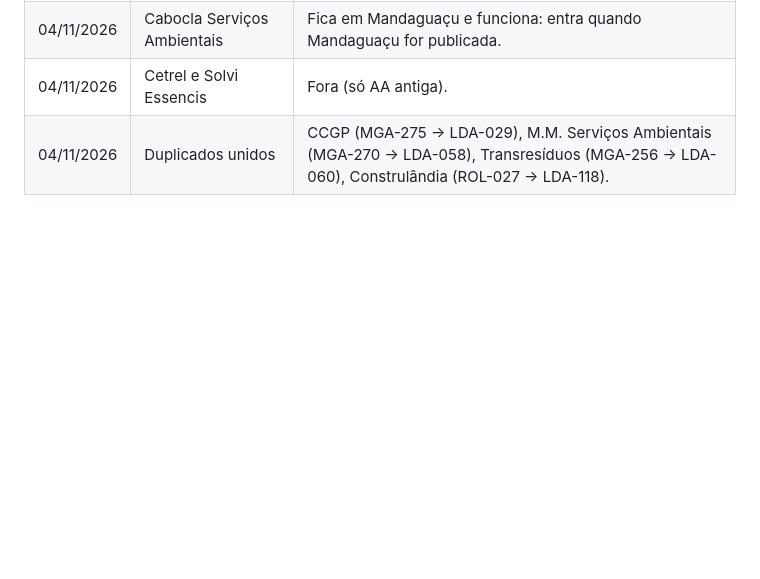
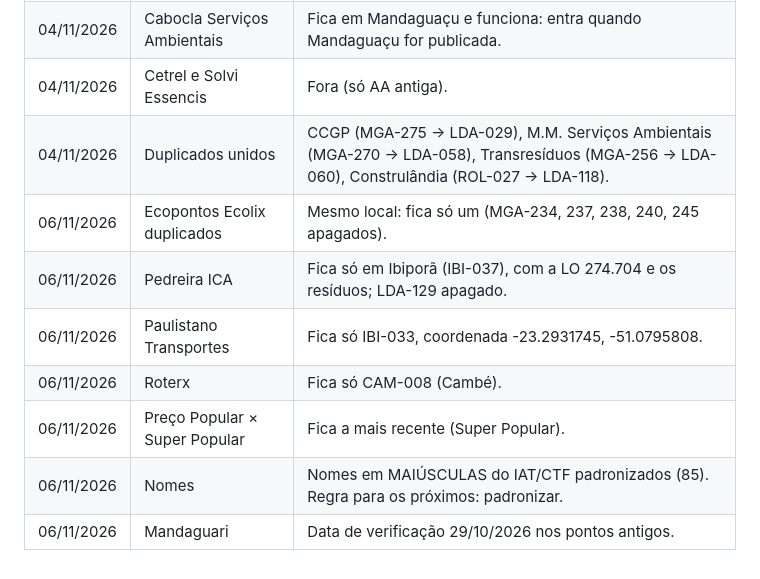
Before and after one commit to JenniferWaldhelm/desvia, a Markdown page: DECISOES.md, the part around the change. GitHub-like rendering; blank space fills up the shorter version.

Commit message:
Decisões de 06/11
Co-Authored-By: Claude Opus 5.5 <noreply@anthropic.com>
Claude-Session: https://claude.ai/code/session_01T9Xhs36fDKM5CMQrihwPDt

```diff
--- a/DECISOES.md
+++ b/DECISOES.md
@@ -55,3 +55,10 @@ Registro das decisões que valem para o projeto inteiro e das decisões sobre po
 | 04/11/2026 | Cabocla Serviços Ambientais | Fica em Mandaguaçu e funciona: entra quando Mandaguaçu for publicada. |
 | 04/11/2026 | Cetrel e Solvi Essencis | Fora (só AA antiga). |
 | 04/11/2026 | Duplicados unidos | CCGP (MGA-275 → LDA-029), M.M. Serviços Ambientais (MGA-270 → LDA-058), Transresíduos (MGA-256 → LDA-060), Construlândia (ROL-027 → LDA-118). |
+| 06/11/2026 | Ecopontos Ecolix duplicados | Mesmo local: fica só um (MGA-234, 237, 238, 240, 245 apagados). |
+| 06/11/2026 | Pedreira ICA | Fica só em Ibiporã (IBI-037), com a LO 274.704 e os resíduos; LDA-129 apagado. |
+| 06/11/2026 | Paulistano Transportes | Fica só IBI-033, coordenada -23.2931745, -51.0795808. |
+| 06/11/2026 | Roterx | Fica só CAM-008 (Cambé). |
+| 06/11/2026 | Preço Popular × Super Popular | Fica a mais recente (Super Popular). |
+| 06/11/2026 | Nomes | Nomes em MAIÚSCULAS do IAT/CTF padronizados (85). Regra para os próximos: padronizar. |
+| 06/11/2026 | Mandaguari | Data de verificação 29/10/2026 nos pontos antigos. |
```
